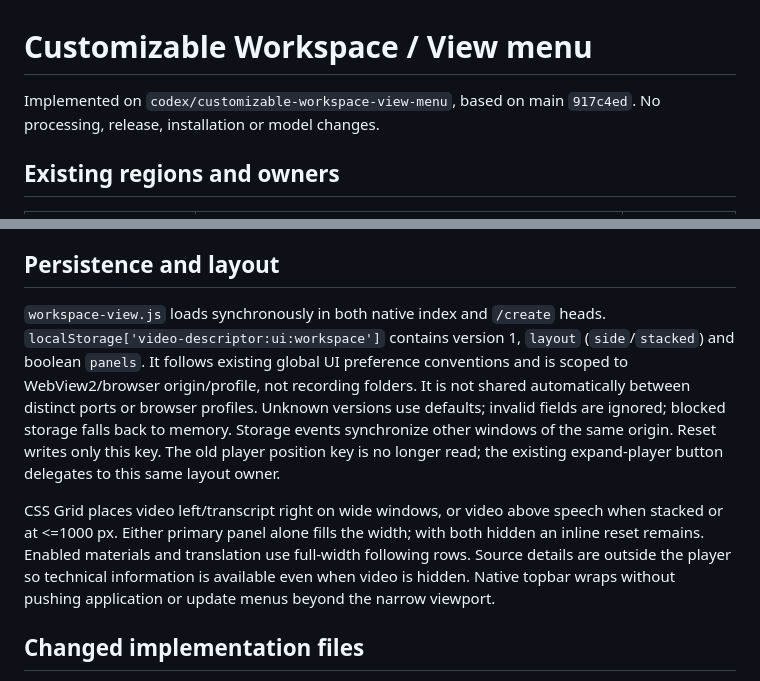
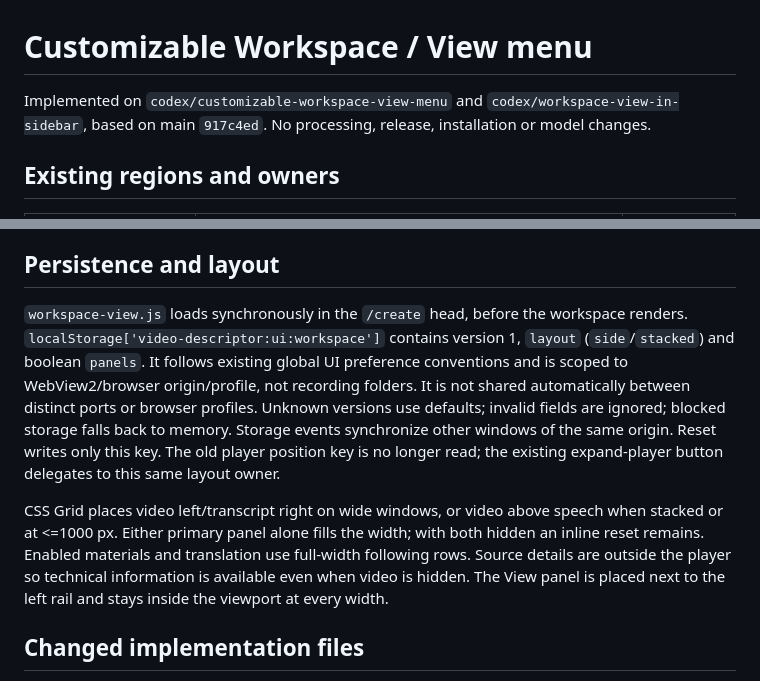
Before and after one commit to IavnFGV/video-descriptor, a Markdown page: docs/development/workspace-view.md, 2 parts joined by grey strips. Rendered like a GitHub page.

Commit message:
Correct the workspace documentation after moving the View entry

```diff
--- a/docs/development/workspace-view.md
+++ b/docs/development/workspace-view.md
@@ -1,6 +1,7 @@
 # Customizable Workspace / View menu
 
-Implemented on `codex/customizable-workspace-view-menu`, based on main `917c4ed`.
+Implemented on `codex/customizable-workspace-view-menu` and
+`codex/workspace-view-in-sidebar`, based on main `917c4ed`.
 No processing, release, installation or model changes.
 
 ## Existing regions and owners
@@ -37,8 +38,8 @@ not hidden by the participant toggle, avoiding its blur/save behavior.
 
 ## Persistence and layout
 
-`workspace-view.js` loads synchronously in both native index and `/create` heads.
-`localStorage['video-descriptor:ui:workspace']` contains version 1, `layout`
+`workspace-view.js` loads synchronously in the `/create` head, before the workspace
+renders. `localStorage['video-descriptor:ui:workspace']` contains version 1, `layout`
 (`side`/`stacked`) and boolean `panels`. It follows existing global UI preference
 conventions and is scoped to WebView2/browser origin/profile, not recording folders.
 It is not shared automatically between distinct ports or browser profiles.
@@ -51,8 +52,8 @@ CSS Grid places video left/transcript right on wide windows, or video above spee
 when stacked or at <=1000 px. Either primary panel alone fills the width; with both
 hidden an inline reset remains. Enabled materials and translation use full-width
 following rows. Source details are outside the player so technical information is
-available even when video is hidden. Native topbar wraps without pushing application
-or update menus beyond the narrow viewport.
+available even when video is hidden. The View panel is placed next to the left rail
+and stays inside the viewport at every width.
 
 ## Changed implementation files
 
```
Also changed, not shown: docs/architecture-windows.md (+1 -1 lines).
